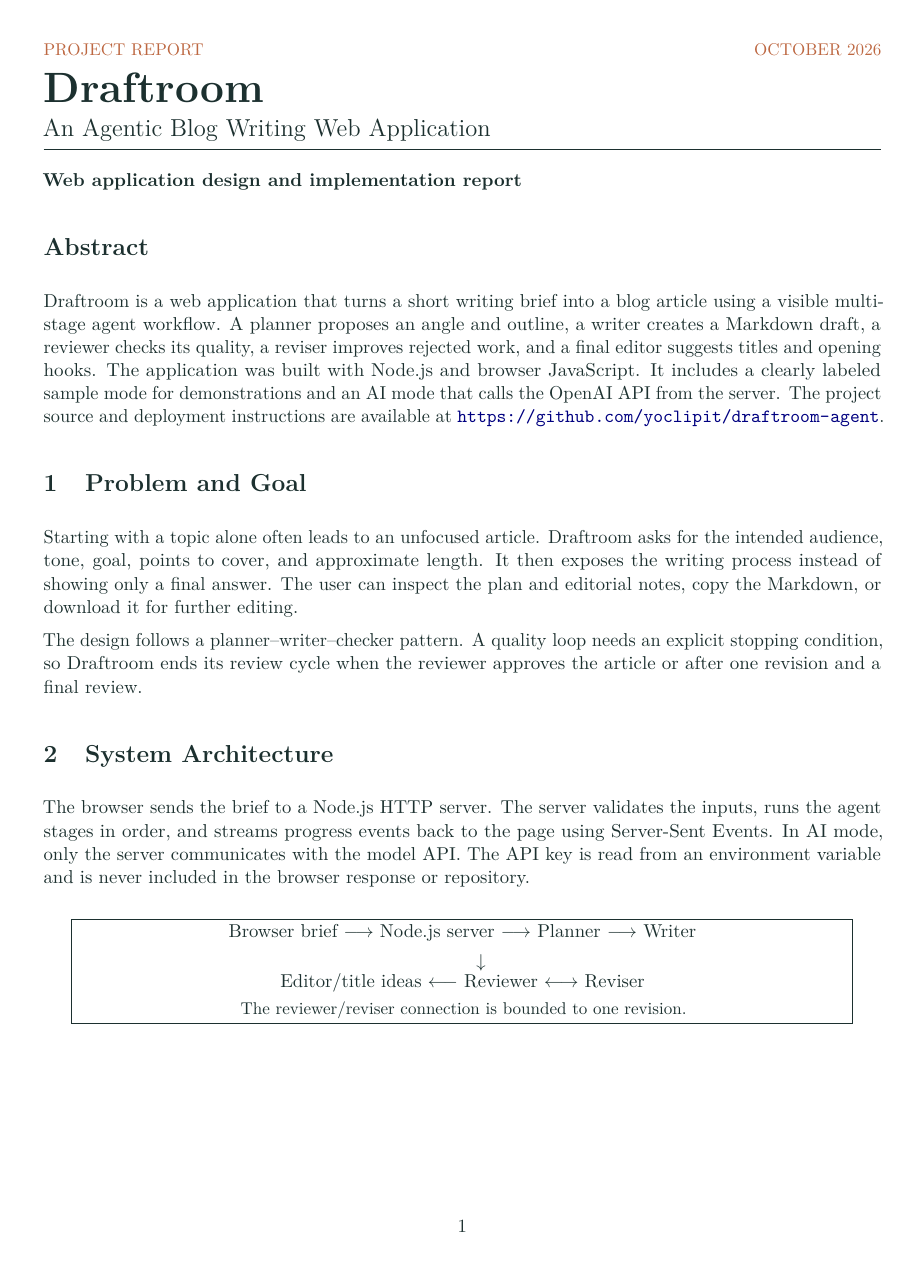
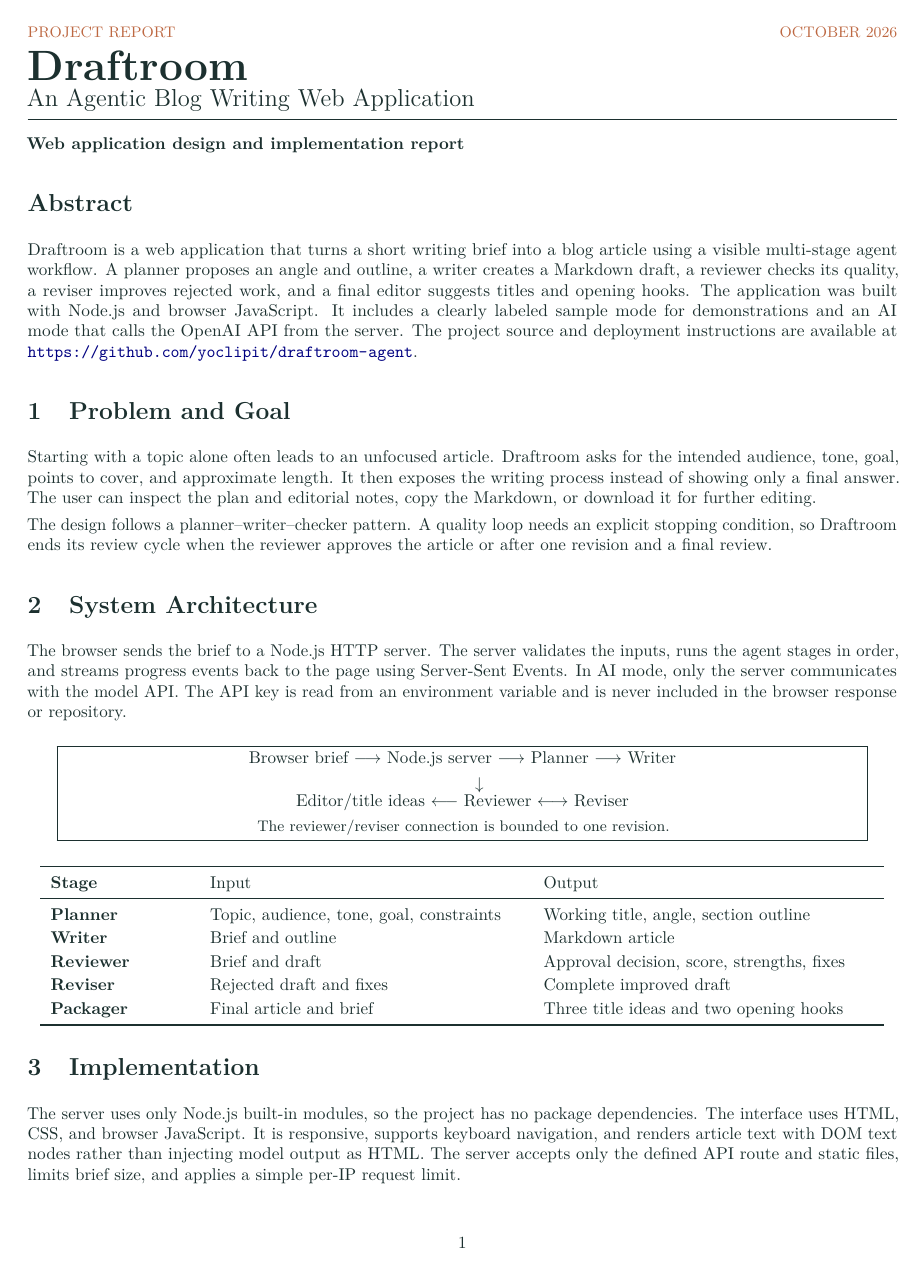
Before and after one commit to yoclipit/draftroom-agent, a LaTeX document (report/project_report.tex): page 1 of 3 before the commit and page 1 of 2 after it. Compiled offline with pdfLaTeX.

Commit message:
Tighten report layout

```diff
--- a/report/project_report.tex
+++ b/report/project_report.tex
@@ -1,5 +1,5 @@
-\documentclass[11pt,letterpaper]{article}
-\usepackage[margin=0.85in]{geometry}
+\documentclass[10pt,letterpaper]{article}
+\usepackage[margin=0.72in]{geometry}
 \usepackage[T1]{fontenc}
 \usepackage{lmodern}
 \usepackage{microtype}
@@ -12,9 +12,9 @@
 \definecolor{accent}{HTML}{BD6842}
 \color{ink}
 \setlength{\parindent}{0pt}
-\setlength{\parskip}{0.55em}
+\setlength{\parskip}{0.35em}
 \setlength{\emergencystretch}{3em}
-\renewcommand{\arraystretch}{1.25}
+\renewcommand{\arraystretch}{1.15}
 
 \begin{document}
 
```
